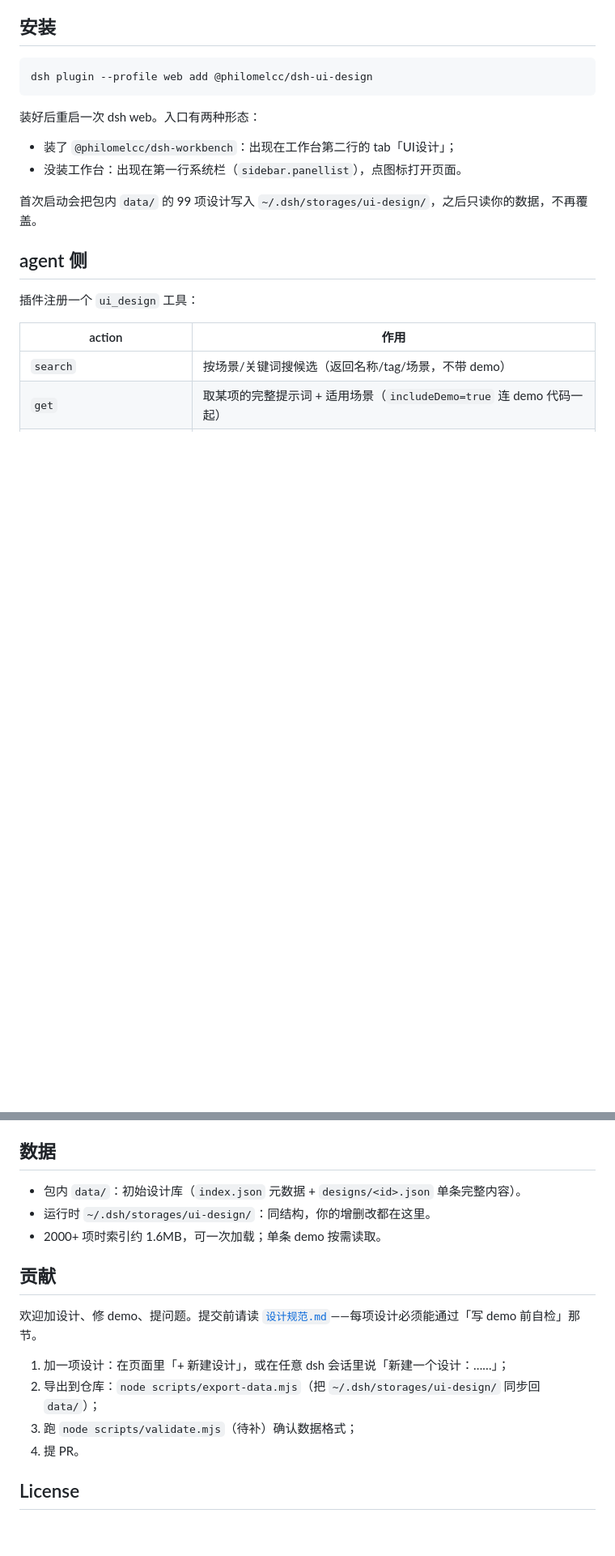
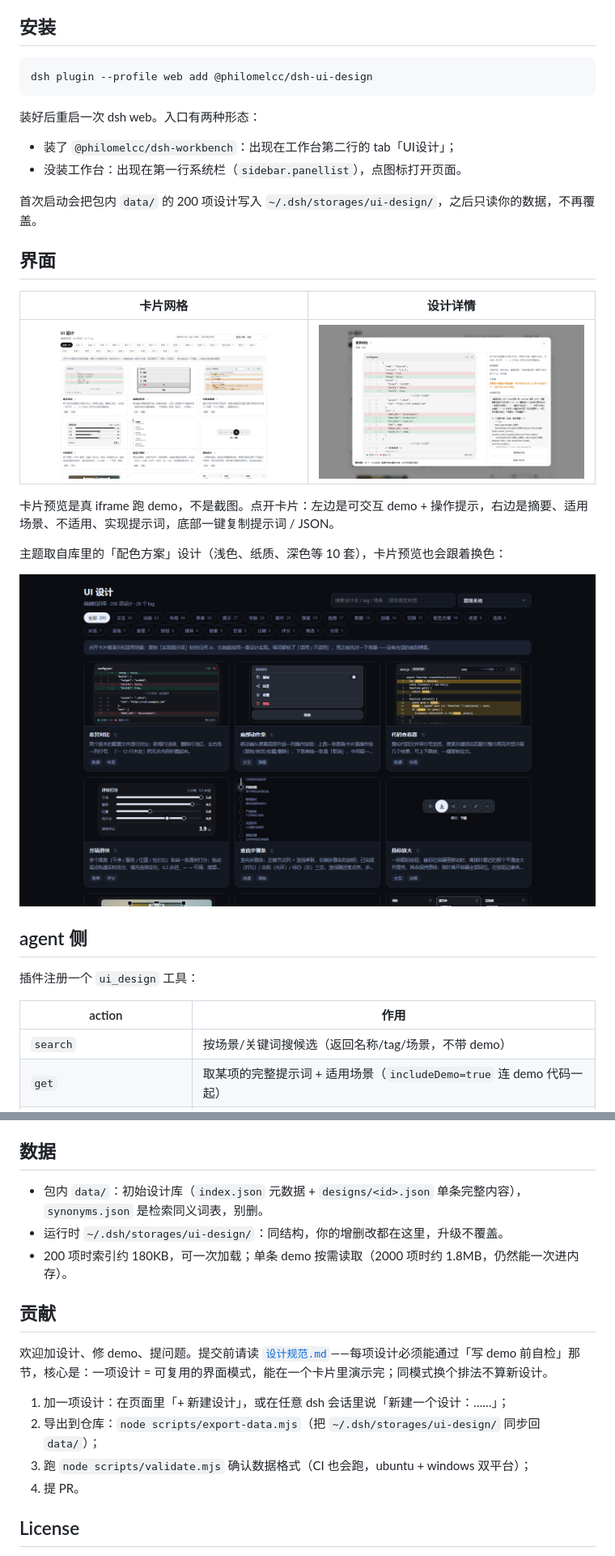
Before and after one commit to philomelcc/dsh-ui-design, a Markdown page: README.md, 2 parts joined by grey strips. Shown at 81% size. GitHub-like rendering; pictures changed too: docs/screenshots/home-dark.png (added), docs/screenshots/home-light.png (added), docs/screenshots/modal.png (added); blank space fills up the shorter version.

```diff
--- a/README.md
+++ b/README.md
@@ -17,14 +25,26 @@ dsh plugin --profile web add @philomelcc/dsh-ui-design
 - 装了 `@philomelcc/dsh-workbench`：出现在工作台第二行的 tab「UI设计」；
 - 没装工作台：出现在第一行系统栏（`sidebar.panellist`），点图标打开页面。
 
-首次启动会把包内 `data/` 的 99 项设计写入 `~/.dsh/storages/ui-design/`，之后只读你的数据，不再覆盖。
+首次启动会把包内 `data/` 的 200 项设计写入 `~/.dsh/storages/ui-design/`，之后只读你的数据，不再覆盖。
+
+## 界面
+
+| 卡片网格 | 设计详情 |
+| --- | --- |
+| ![卡片网格](./docs/screenshots/home-light.png) | ![设计详情](./docs/screenshots/modal.png) |
+
+卡片预览是真 iframe 跑 demo，不是截图。点开卡片：左边是可交互 demo + 操作提示，右边是摘要、适用场景、不适用、实现提示词，底部一键复制提示词 / JSON。
+
+主题取自库里的「配色方案」设计（浅色、纸质、深色等 10 套），卡片预览也会跟着换色：
+
+![深色主题](./docs/screenshots/home-dark.png)
 
 ## agent 侧
 
 插件注册一个 `ui_design` 工具：
 
 | action | 作用 |
-|---|---|
+| --- | --- |
 | `search` | 按场景/关键词搜候选（返回名称/tag/场景，不带 demo） |
 | `get` | 取某项的完整提示词 + 适用场景（`includeDemo=true` 连 demo 代码一起） |
 | `create` / `update` / `delete` | 新建 / 修改 / 删除设计（自然语言即可） |
@@ -70,17 +90,17 @@ node site/serve.mjs # 直接起，默认 http://127.0.0.1:3090
 
 ## 数据
 
-- 包内 `data/`：初始设计库（`index.json` 元数据 + `designs/<id>.json` 单条完整内容）。
-- 运行时 `~/.dsh/storages/ui-design/`：同结构，你的增删改都在这里。
-- 2000+ 项时索引约 1.6MB，可一次加载；单条 demo 按需读取。
+- 包内 `data/`：初始设计库（`index.json` 元数据 + `designs/<id>.json` 单条完整内容），`synonyms.json` 是检索同义词表，别删。
+- 运行时 `~/.dsh/storages/ui-design/`：同结构，你的增删改都在这里，升级不覆盖。
+- 200 项时索引约 180KB，可一次加载；单条 demo 按需读取（2000 项时约 1.8MB，仍然能一次进内存）。
 
 ## 贡献
 
-欢迎加设计、修 demo、提问题。提交前请读 [`设计规范.md`](./设计规范.md)——每项设计必须能通过「写 demo 前自检」那节。
+欢迎加设计、修 demo、提问题。提交前请读 [`设计规范.md`](./设计规范.md)——每项设计必须能通过「写 demo 前自检」那节，核心是：一项设计 = 可复用的界面模式，能在一个卡片里演示完；同模式换个排法不算新设计。
 
 1. 加一项设计：在页面里「+ 新建设计」，或在任意 dsh 会话里说「新建一个设计：……」；
 2. 导出到仓库：`node scripts/export-data.mjs`（把 `~/.dsh/storages/ui-design/` 同步回 `data/`）；
-3. 跑 `node scripts/validate.mjs`（待补）确认数据格式；
+3. 跑 `node scripts/validate.mjs` 确认数据格式（CI 也会跑，ubuntu + windows 双平台）；
 4. 提 PR。
 
 ## License
```
Also changed, not shown: other parts of README.md (+13 -5 lines), CHANGELOG.md (+24 -0 lines), docs/screenshots/demo.gif (added), 3 other files.
